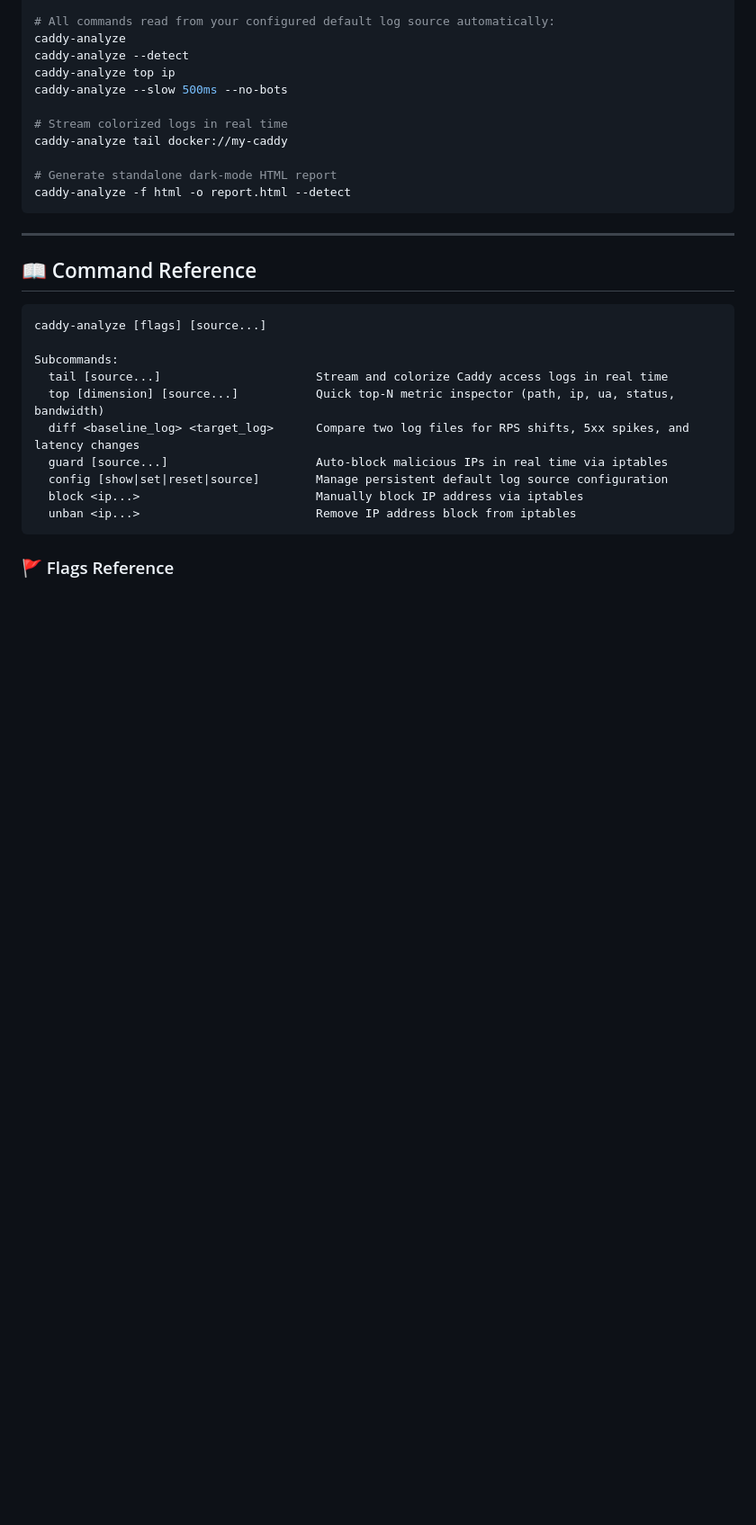
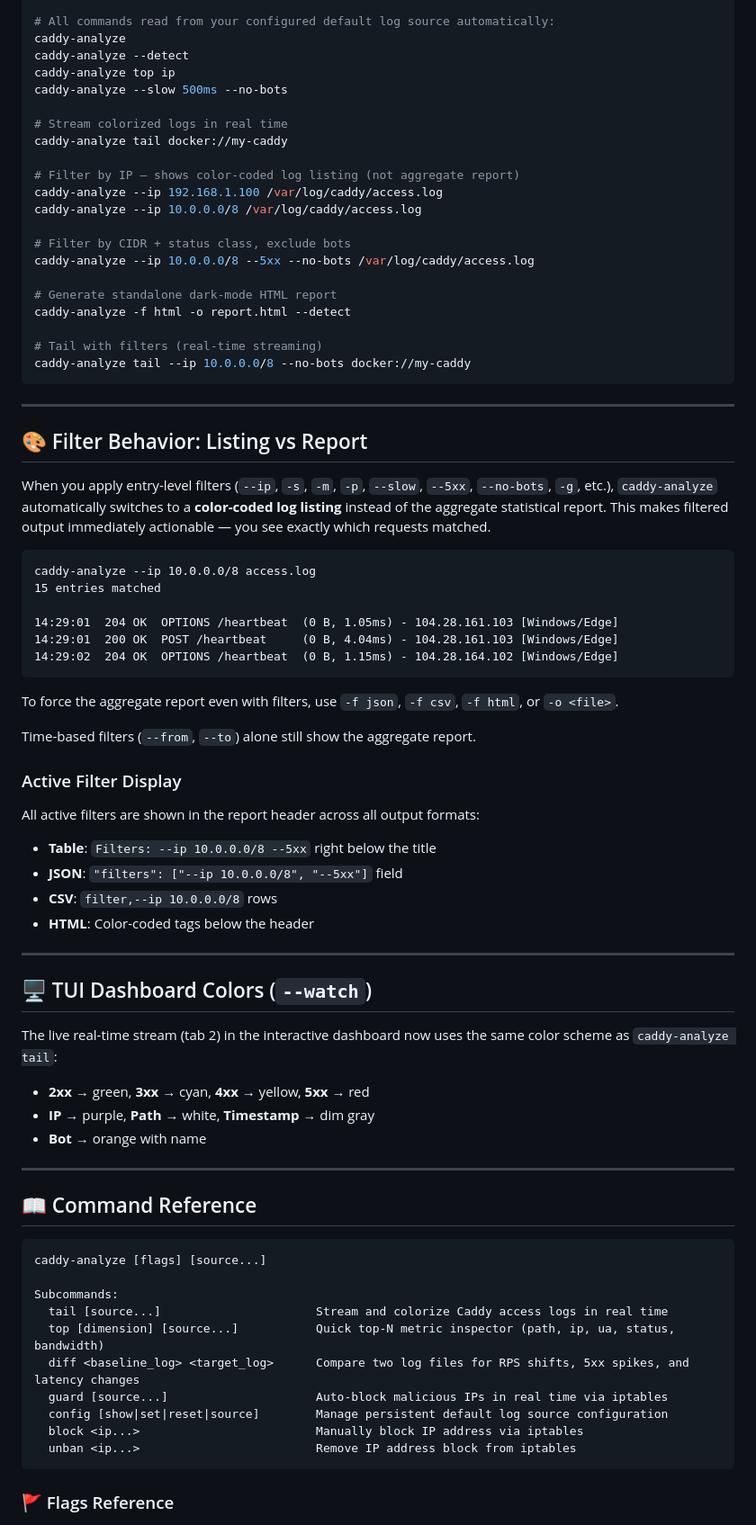
Before and after one commit to L9Lenny/caddy-analyzer, a Markdown page: README.md, the part around one of its changes. Shown at 90% size. Rendered like a GitHub page; blank space fills up the shorter version.

````diff
--- a/README.md
+++ b/README.md
@@ -87,9 +90,56 @@ caddy-analyze --slow 500ms --no-bots
 # Stream colorized logs in real time
 caddy-analyze tail docker://my-caddy
 
+# Filter by IP — shows color-coded log listing (not aggregate report)
+caddy-analyze --ip 192.168.1.100 /var/log/caddy/access.log
+caddy-analyze --ip 10.0.0.0/8 /var/log/caddy/access.log
+
+# Filter by CIDR + status class, exclude bots
+caddy-analyze --ip 10.0.0.0/8 --5xx --no-bots /var/log/caddy/access.log
+
 # Generate standalone dark-mode HTML report
 caddy-analyze -f html -o report.html --detect
+
+# Tail with filters (real-time streaming)
+caddy-analyze tail --ip 10.0.0.0/8 --no-bots docker://my-caddy
 ```
+
+---
+
+## 🎨 Filter Behavior: Listing vs Report
+
+When you apply entry-level filters (`--ip`, `-s`, `-m`, `-p`, `--slow`, `--5xx`, `--no-bots`, `-g`, etc.), `caddy-analyze` automatically switches to a **color-coded log listing** instead of the aggregate statistical report. This makes filtered output immediately actionable — you see exactly which requests matched.
+
+```
+caddy-analyze --ip 10.0.0.0/8 access.log
+15 entries matched
+
+14:29:01  204 OK  OPTIONS /heartbeat  (0 B, 1.05ms) - 104.28.161.103 [Windows/Edge]
+14:29:01  200 OK  POST /heartbeat     (0 B, 4.04ms) - 104.28.161.103 [Windows/Edge]
+14:29:02  204 OK  OPTIONS /heartbeat  (0 B, 1.15ms) - 104.28.164.102 [Windows/Edge]
+```
+
+To force the aggregate report even with filters, use `-f json`, `-f csv`, `-f html`, or `-o <file>`.
+
+Time-based filters (`--from`, `--to`) alone still show the aggregate report.
+
+### Active Filter Display
+
+All active filters are shown in the report header across all output formats:
+
+- **Table**: `Filters: --ip 10.0.0.0/8 --5xx` right below the title
+- **JSON**: `"filters": ["--ip 10.0.0.0/8", "--5xx"]` field
+- **CSV**: `filter,--ip 10.0.0.0/8` rows
+- **HTML**: Color-coded tags below the header
+
+---
+
+## 🖥️ TUI Dashboard Colors (`--watch`)
+
+The live real-time stream (tab 2) in the interactive dashboard now uses the same color scheme as `caddy-analyze tail`:
+- **2xx** → green, **3xx** → cyan, **4xx** → yellow, **5xx** → red
+- **IP** → purple, **Path** → white, **Timestamp** → dim gray
+- **Bot** → orange with name
 
 ---
 
````
Also changed, not shown: other parts of README.md (+39 -24 lines), CHANGELOG.md (+17 -0 lines).
